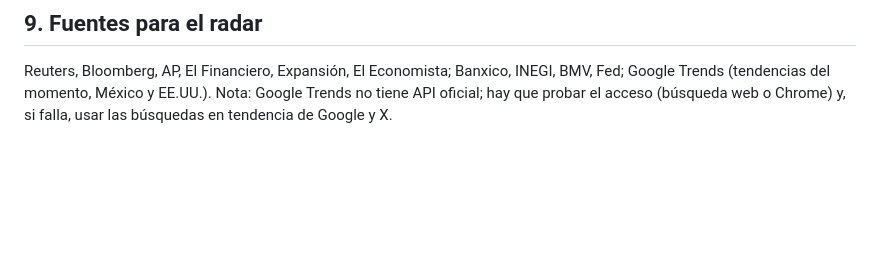
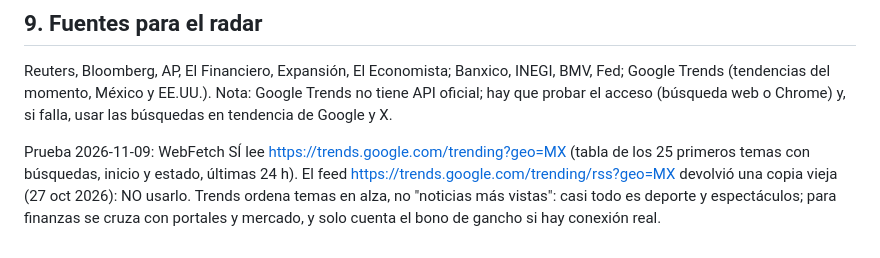
Before and after one commit to neomax4000/Helloword, a Markdown page: guiones/protocolo-noticias.md, the part around the change. Rendered like a GitHub page; blank space fills up the shorter version.

Commit message:
Protocolo de noticias: resultado de la prueba de Google Trends
Co-Authored-By: Claude Sonnet 5.5 <noreply@anthropic.com>
Claude-Session: https://claude.ai/code/session_011yrhm6YrR9bvqaCBrMcG6p

```diff
--- a/guiones/protocolo-noticias.md
+++ b/guiones/protocolo-noticias.md
@@ -89,3 +89,5 @@ flowchart TD
 
 ## 9. Fuentes para el radar
 Reuters, Bloomberg, AP, El Financiero, Expansión, El Economista; Banxico, INEGI, BMV, Fed; Google Trends (tendencias del momento, México y EE.UU.). Nota: Google Trends no tiene API oficial; hay que probar el acceso (búsqueda web o Chrome) y, si falla, usar las búsquedas en tendencia de Google y X.
+
+Prueba 2026-11-09: WebFetch SÍ lee https://trends.google.com/trending?geo=MX (tabla de los 25 primeros temas con búsquedas, inicio y estado, últimas 24 h). El feed https://trends.google.com/trending/rss?geo=MX devolvió una copia vieja (27 oct 2026): NO usarlo. Trends ordena temas en alza, no "noticias más vistas": casi todo es deporte y espectáculos; para finanzas se cruza con portales y mercado, y solo cuenta el bono de gancho si hay conexión real.
```
